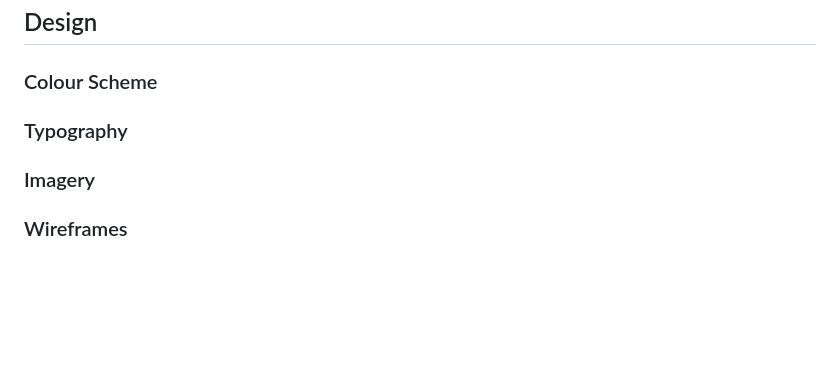
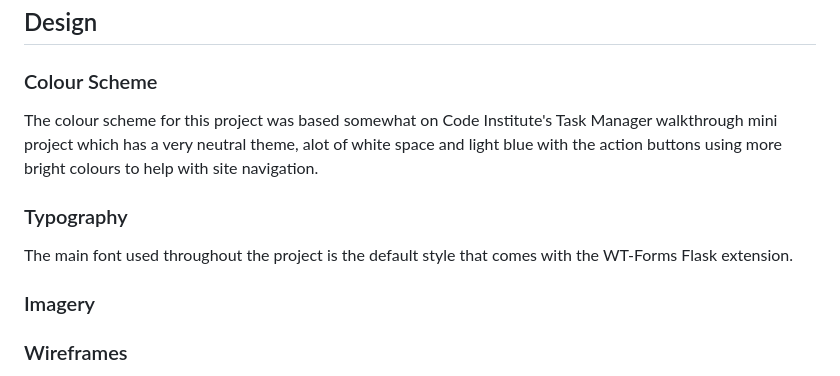
Before and after one commit to KDugg84/CI-Flask-Messenger-MS3-GP, a Markdown page: README.md, the part around the change. Rendered like a GitHub page; blank space fills up the shorter version.

Commit message:
Add colour scheme and typography intros

```diff
--- a/README.md
+++ b/README.md
@@ -84,7 +84,11 @@ My three main objectives were:
 
 ### Colour Scheme
 
+The colour scheme for this project was based somewhat on Code Institute's Task Manager walkthrough mini project which has a very neutral theme, alot of white space and light blue with the action buttons using more bright colours to help with site navigation.
+
 ### Typography
+
+The main font used throughout the project is the default style that comes with the WT-Forms Flask extension.
 
 ### Imagery
 
```
